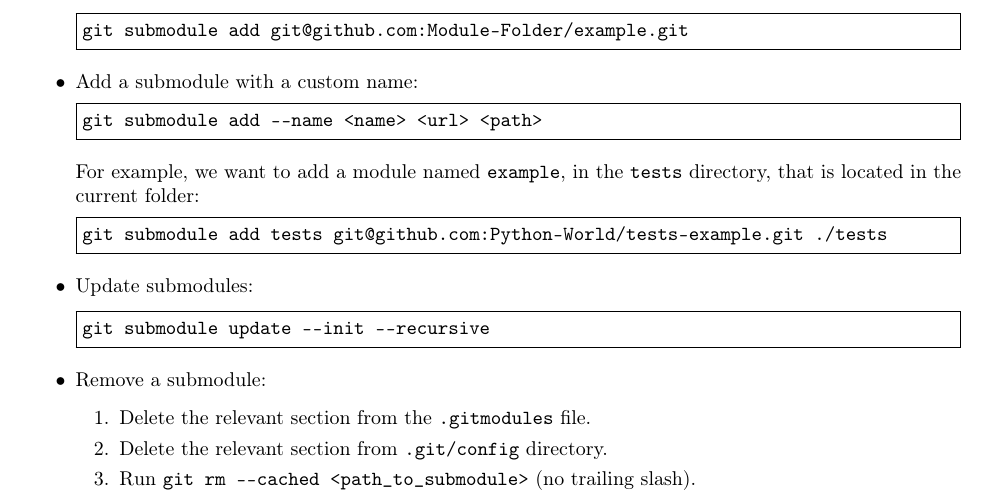
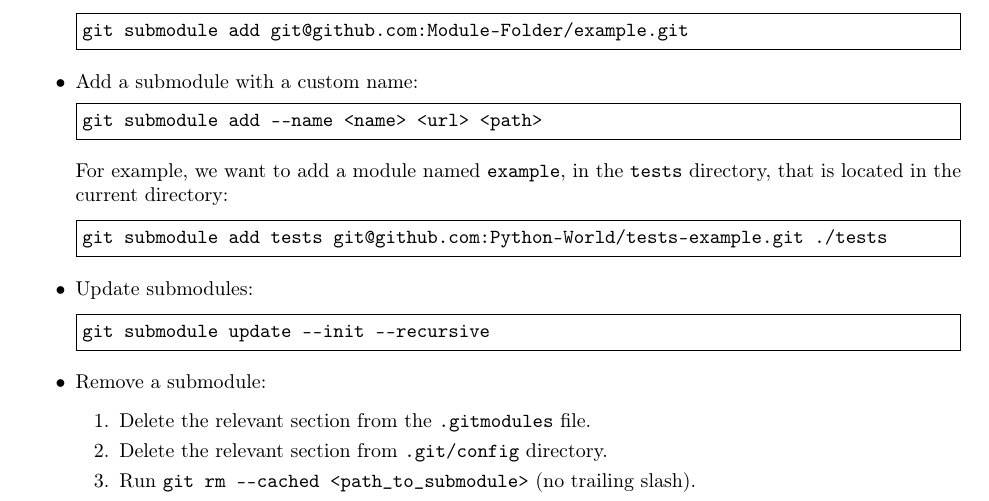
Before and after one commit to AndresGarciaEscovar/Cheatsheets, a LaTeX document (cheatsheet.tex, which reads git.tex): part of page 6 of 17, cut so that both start at the same text. Compiled offline with pdfLaTeX.

Commit message:
Updated folder to directory.

```diff
--- a/git.tex
+++ b/git.tex
@@ -126,7 +126,8 @@ git submodule add git@github.com:Module-Folder/example.git
 git submodule add --name <name> <url> <path>
     \end{minted}
     For example, we want to add a module named \mintinline{bash}|example|, in the
-    \mintinline{bash}|tests| directory, that is located in the current folder:
+    \mintinline{bash}|tests| directory, that is located in the current
+    directory:
     \begin{minted}[frame=single]{bash}
 git submodule add tests git@github.com:Python-World/tests-example.git ./tests
     \end{minted}
```
